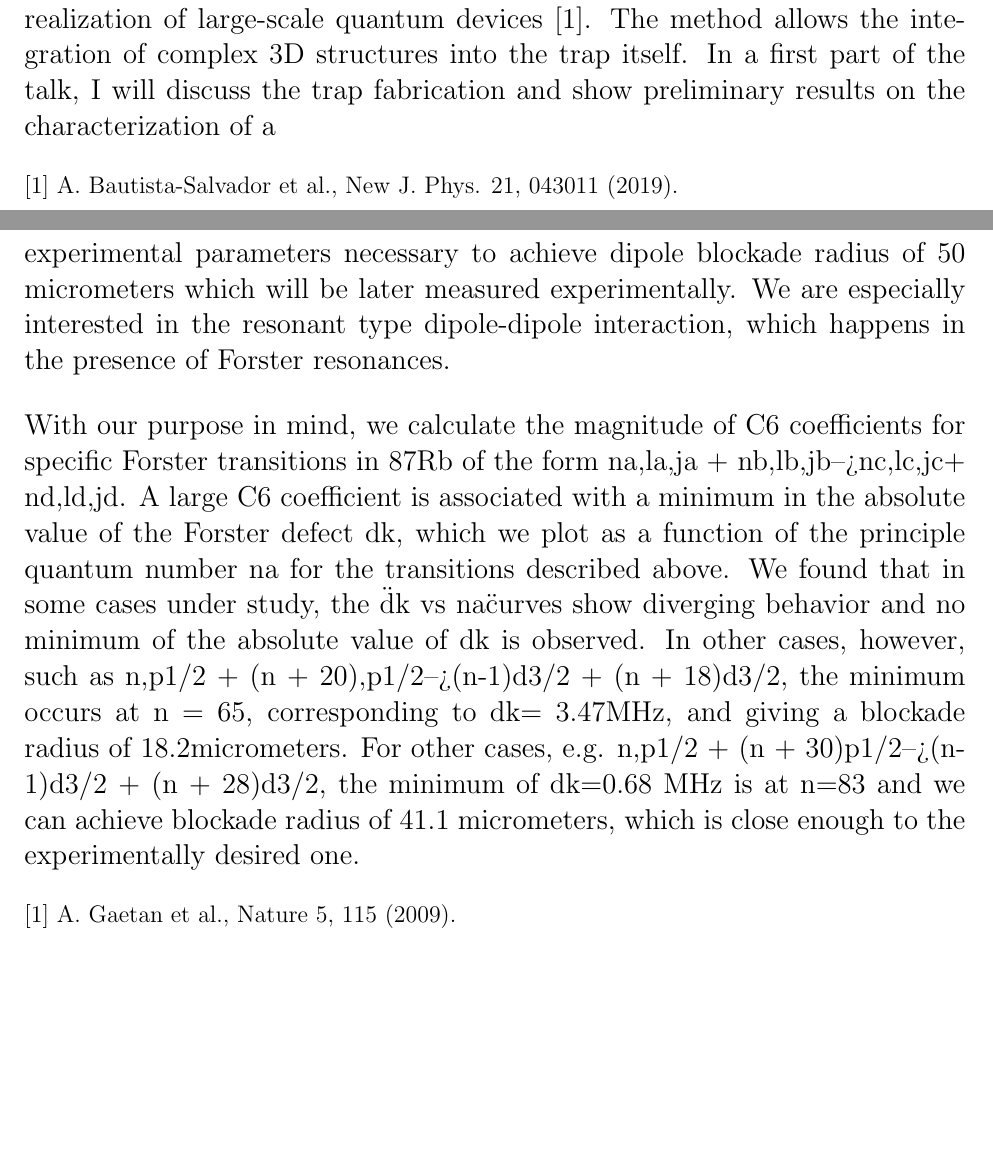
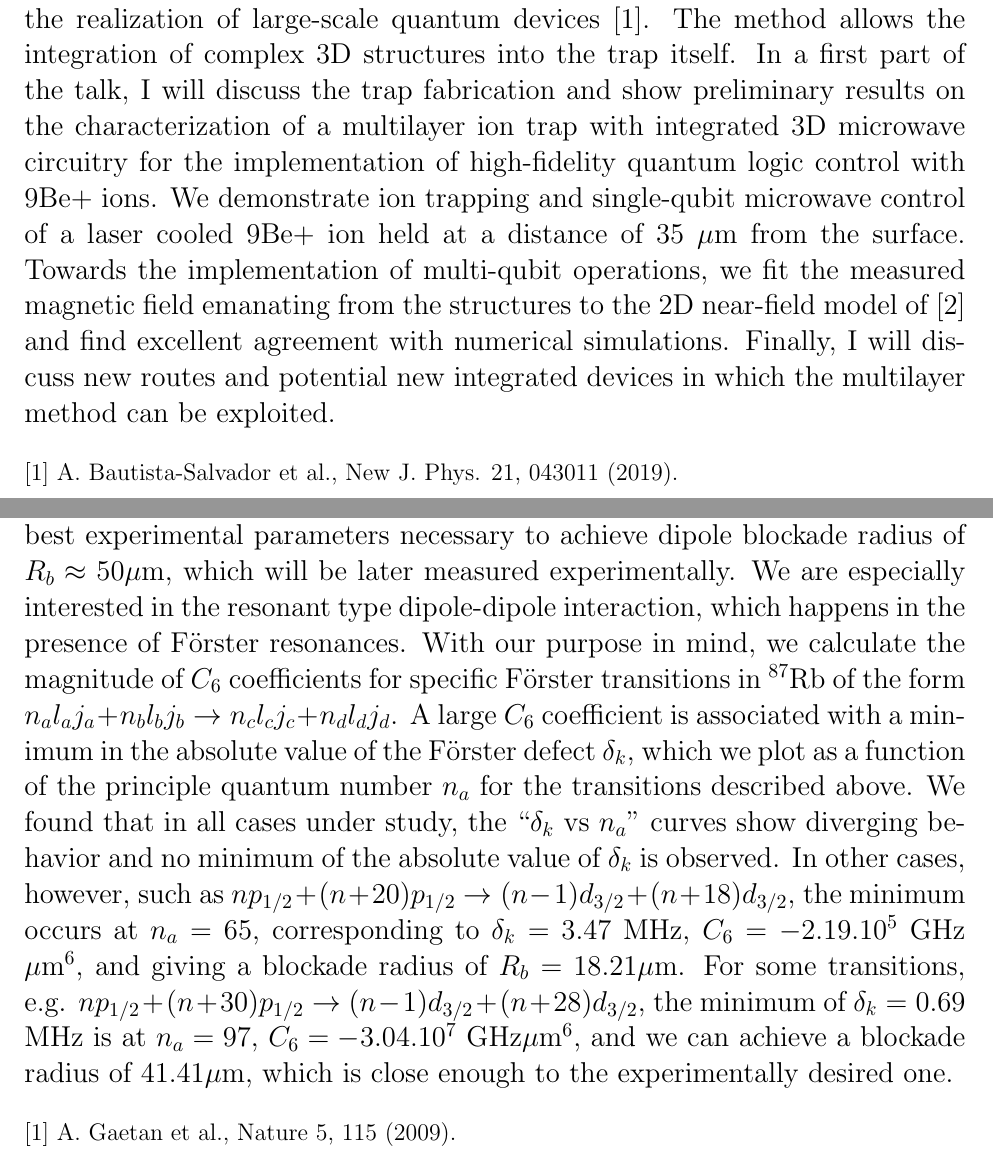
Before and after one commit to quantumbgorg/CAMEL-Workshop, a LaTeX document (Camel 2019/camel2019.tex, which reads Camel 2019/Abstracts/Bautista-Salvador.tex, Camel 2019/Abstracts/Kirova.tex): two parts of pages 11 and 17 of 30 before the commit and two parts of pages 11 and 17 of 31 after it, joined at a grey line, cut so that both start at the same text, the shorter picture padded with empty space. Compiled offline with pdfLaTeX.

Commit message:
two more

```diff
--- a/Camel 2019/Abstracts/Bautista-Salvador.tex
+++ b/Camel 2019/Abstracts/Bautista-Salvador.tex
@@ -11,7 +11,7 @@ Bundesallee 100, 38116 Braunschweig
 
 \email bautista@iqo.uni-hannover.de}}
 
-Quantum computing with trapped ions is currently reaching an unprecedented maturity towards a practical realization of a scalable platform. Besides developing the tools for performing quantum operations, the field requires a significant effort in developing scalable hardware. This progressive technical quest requires, for instance, advances in material science, the development of new designs or fabrication methods. Here we present a novel method for the realization of large-scale quantum devices [1]. The method allows the integration of complex 3D structures into the trap itself. In a first part of the talk, I will discuss the trap fabrication and show preliminary results on the characterization of a %multilayer ion trap with integrated 3D microwave circuitry for the implementation of high-fidelity quantum logic control with 9Be+ ions. We demonstrate ion trapping and single-qubit microwave control of a laser cooled 9Be+ ion held at a distance of 35 µm from the surface. Towards the implementation of multi-qubit operations, we fit the measured magnetic field emanating from the structures to the 2D near-field model of [2] and find excellent agreement with numerical simulations. Finally, I will discuss new routes and potential new integrated devices in which the multilayer method can be exploited.
+Quantum computing with trapped ions is currently reaching an unprecedented maturity towards a practical realization of a scalable platform. Besides developing the tools for performing quantum operations, the field requires a significant effort in developing scalable hardware. This progressive technical quest requires, for instance, advances in material science, the development of new designs or fabrication methods. Here we present a novel method for the realization of large-scale quantum devices [1]. The method allows the integration of complex 3D structures into the trap itself. In a first part of the talk, I will discuss the trap fabrication and show preliminary results on the characterization of a multilayer ion trap with integrated 3D microwave circuitry for the implementation of high-fidelity quantum logic control with 9Be+ ions. We demonstrate ion trapping and single-qubit microwave control of a laser cooled 9Be+ ion held at a distance of 35 $\mu$m from the surface. Towards the implementation of multi-qubit operations, we fit the measured magnetic field emanating from the structures to the 2D near-field model of [2] and find excellent agreement with numerical simulations. Finally, I will discuss new routes and potential new integrated devices in which the multilayer method can be exploited.
 
 {\normalsize
 [1] A. Bautista-Salvador et al., New J. Phys. 21, 043011 (2019).
--- a/Camel 2019/Abstracts/Kirova.tex
+++ b/Camel 2019/Abstracts/Kirova.tex
@@ -15,9 +15,13 @@ Latvia
 
 \email teo@lu.lv}}
 
-Dipole blockade [1] is a phenomenon, where due to dipole-dipole interaction between Rydberg atoms the simultaneous excitation of two/multiple Rydberg atoms in a \"blockade sphere\" [2] is suppressed. Our aim is to find the best experimental parameters necessary to achieve dipole blockade radius of  50 micrometers which will be later measured experimentally. We are especially interested in the resonant type dipole-dipole interaction, which happens in the presence of Forster resonances.
-
-With our purpose in mind, we calculate the magnitude of C6  coefficients for specific Forster transitions in 87Rb of the form  na,la,ja + nb,lb,jb-->nc,lc,jc+ nd,ld,jd. A large C6 coefficient is associated with a minimum in the absolute value of the Forster defect dk, which we plot as a function of the principle quantum number na for the transitions described above. We found that in some cases under study, the \"dk vs na\" curves show diverging behavior and no minimum of the absolute value of dk is observed. In other cases, however, such as n,p1/2 + (n + 20),p1/2-->(n-1)d3/2 + (n + 18)d3/2, the minimum occurs at n = 65, corresponding to dk= 3.47MHz, and giving a blockade radius of 18.2micrometers. For other cases, e.g. n,p1/2 + (n + 30)p1/2-->(n-1)d3/2 + (n + 28)d3/2, the minimum of dk=0.68 MHz is at n=83 and we can achieve blockade radius of 41.1 micrometers, which is close enough to the experimentally desired one.
+Dipole blockade [1] is a phenomenon, where due to dipole-dipole interaction between Rydberg atoms the simultaneous excitation of two/multiple Rydberg atoms in a "blockade sphere" [2] is suppressed. Our aim is to find the best experimental parameters necessary to achieve dipole blockade radius of $R_b\approx50\mu$m, which will be later measured experimentally. We are especially interested in the resonant type dipole-dipole interaction, which happens in the presence of  F\"orster resonances.
+With our purpose in mind, we calculate the magnitude of $C_6$ coefficients for specific F\"orster transitions in $^{87}$Rb of the form $n_{a}l_{a}j_{a}+n_{b}l_{b}j_{b}\rightarrow n_{c}l_{c}j_{c}+n_{d}l_{d}j_{d}$.
+A large $C_6$ coefficient is associated with a minimum in the absolute value of the F\"orster defect $\delta_k$, which we plot as a function of the principle quantum number $n_{a}$ for the transitions described above.
+We found that in all cases under study, the  ``$\delta_k$ vs $n_{a}$'' curves show diverging behavior and no minimum of the absolute value of $\delta_k$ is observed.
+In other cases, however, such as $np_{1/2}+(n+20)p_{1/2}\rightarrow(n-1)d_{3/2}+(n+18)d_{3/2}$, the minimum occurs at $n_{a}=65$, corresponding to $\delta_{k}=3.47$ MHz, $C_6=-2.19.10^{5}$
+GHz $\mu$m$^6$, and giving a blockade radius of  $R_b=18.21\mu$m.
+For some transitions, e.g. $np_{1/2}+(n+30)p_{1/2}\rightarrow(n-1)d_{3/2}+(n+28)d_{3/2}$, the minimum of $\delta_{k}=0.69$ MHz is at $n_{a}=97$, $C_6=-3.04.10^{7}$ GHz$\mu$m$^6$, and we can achieve a  blockade radius of  $41.41\mu$m, which is close enough to the experimentally desired one.
 
 {\normalsize
 [1] A. Gaetan et al., Nature 5, 115 (2009).
```
Also changed, not shown: Camel 2019/camel2019.tex (+7 -3 lines), Camel 2019/Abstracts/Kirova.tex (2 more changed lines).
